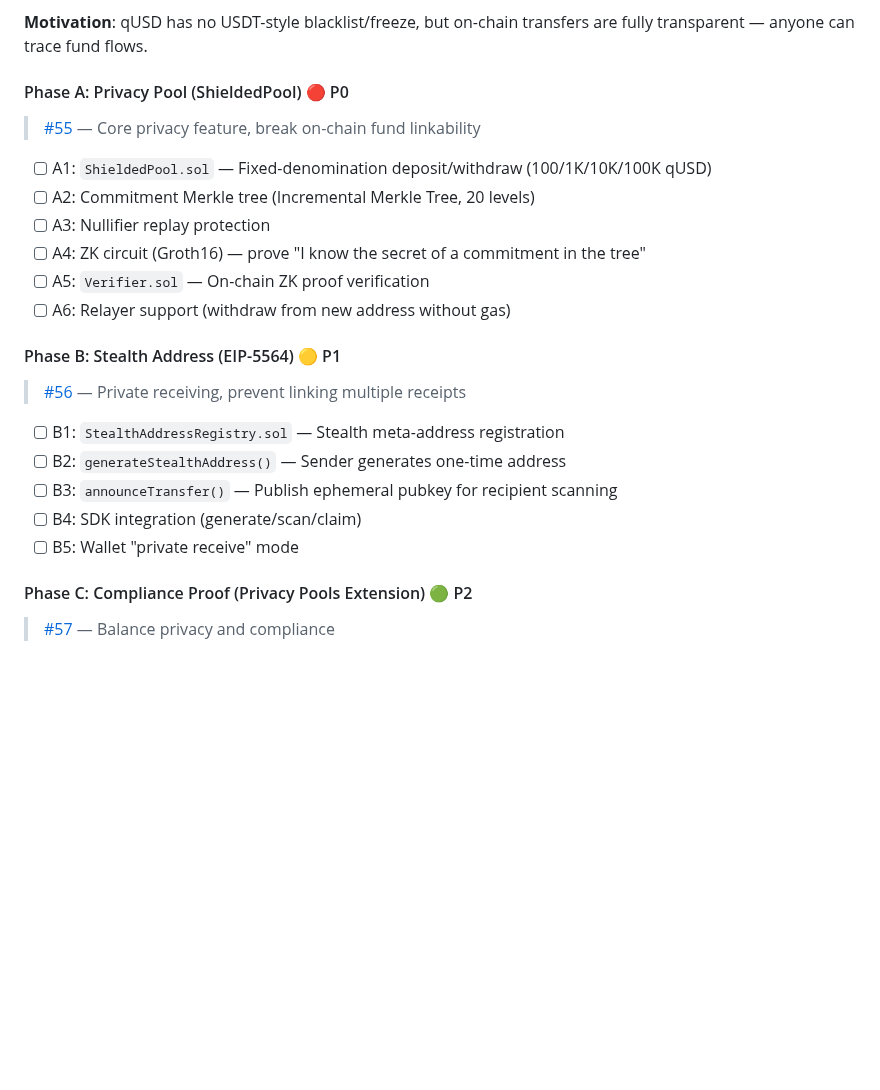
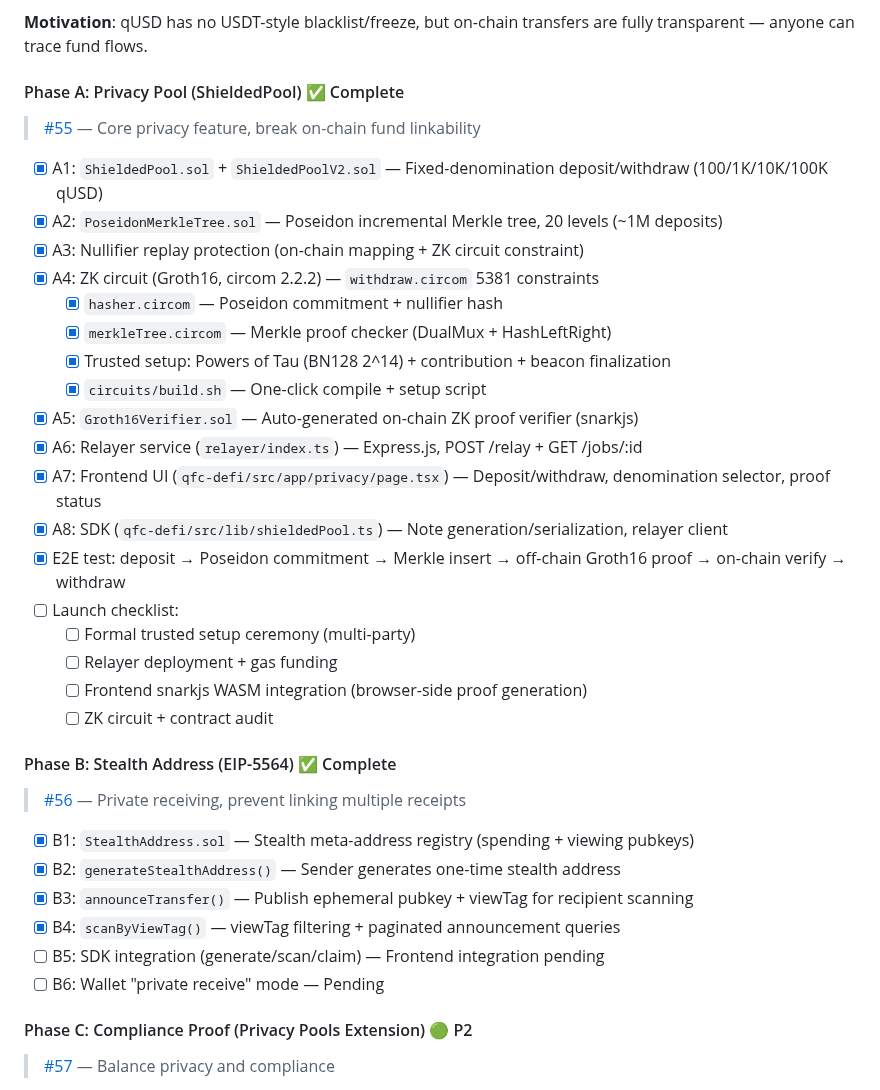
Before and after one commit to qfc-network/qfc-design, a Markdown page: 09-TODO-ROADMAP-EN.md, the part around the change. Rendered like a GitHub page; blank space fills up the shorter version.

```diff
--- a/09-TODO-ROADMAP-EN.md
+++ b/09-TODO-ROADMAP-EN.md
@@ -1011,26 +1011,39 @@ To Be Completed:
 
 **Motivation**: qUSD has no USDT-style blacklist/freeze, but on-chain transfers are fully transparent — anyone can trace fund flows.
 
-#### Phase A: Privacy Pool (ShieldedPool) 🔴 P0
+#### Phase A: Privacy Pool (ShieldedPool) ✅ Complete
 
 > [#55](https://github.com/qfc-network/qfc-contracts/issues/55) — Core privacy feature, break on-chain fund linkability
 
-- [ ] A1: `ShieldedPool.sol` — Fixed-denomination deposit/withdraw (100/1K/10K/100K qUSD)
-- [ ] A2: Commitment Merkle tree (Incremental Merkle Tree, 20 levels)
-- [ ] A3: Nullifier replay protection
-- [ ] A4: ZK circuit (Groth16) — prove "I know the secret of a commitment in the tree"
-- [ ] A5: `Verifier.sol` — On-chain ZK proof verification
-- [ ] A6: Relayer support (withdraw from new address without gas)
+- [x] A1: `ShieldedPool.sol` + `ShieldedPoolV2.sol` — Fixed-denomination deposit/withdraw (100/1K/10K/100K qUSD)
+- [x] A2: `PoseidonMerkleTree.sol` — Poseidon incremental Merkle tree, 20 levels (~1M deposits)
+- [x] A3: Nullifier replay protection (on-chain mapping + ZK circuit constraint)
+- [x] A4: ZK circuit (Groth16, circom 2.2.2) — `withdraw.circom` 5381 constraints
+  - [x] `hasher.circom` — Poseidon commitment + nullifier hash
+  - [x] `merkleTree.circom` — Merkle proof checker (DualMux + HashLeftRight)
+  - [x] Trusted setup: Powers of Tau (BN128 2^14) + contribution + beacon finalization
+  - [x] `circuits/build.sh` — One-click compile + setup script
+- [x] A5: `Groth16Verifier.sol` — Auto-generated on-chain ZK proof verifier (snarkjs)
+- [x] A6: Relayer service (`relayer/index.ts`) — Express.js, POST /relay + GET /jobs/:id
+- [x] A7: Frontend UI (`qfc-defi/src/app/privacy/page.tsx`) — Deposit/withdraw, denomination selector, proof status
+- [x] A8: SDK (`qfc-defi/src/lib/shieldedPool.ts`) — Note generation/serialization, relayer client
+- [x] E2E test: deposit → Poseidon commitment → Merkle insert → off-chain Groth16 proof → on-chain verify → withdraw
+- [ ] Launch checklist:
+  - [ ] Formal trusted setup ceremony (multi-party)
+  - [ ] Relayer deployment + gas funding
+  - [ ] Frontend snarkjs WASM integration (browser-side proof generation)
+  - [ ] ZK circuit + contract audit
 
-#### Phase B: Stealth Address (EIP-5564) 🟡 P1
+#### Phase B: Stealth Address (EIP-5564) ✅ Complete
 
 > [#56](https://github.com/qfc-network/qfc-contracts/issues/56) — Private receiving, prevent linking multiple receipts
 
-- [ ] B1: `StealthAddressRegistry.sol` — Stealth meta-address registration
-- [ ] B2: `generateStealthAddress()` — Sender generates one-time address
-- [ ] B3: `announceTransfer()` — Publish ephemeral pubkey for recipient scanning
-- [ ] B4: SDK integration (generate/scan/claim)
-- [ ] B5: Wallet "private receive" mode
+- [x] B1: `StealthAddress.sol` — Stealth meta-address registry (spending + viewing pubkeys)
+- [x] B2: `generateStealthAddress()` — Sender generates one-time stealth address
+- [x] B3: `announceTransfer()` — Publish ephemeral pubkey + viewTag for recipient scanning
+- [x] B4: `scanByViewTag()` — viewTag filtering + paginated announcement queries
+- [ ] B5: SDK integration (generate/scan/claim) — Frontend integration pending
+- [ ] B6: Wallet "private receive" mode — Pending
 
 #### Phase C: Compliance Proof (Privacy Pools Extension) 🟢 P2
 
```
Also changed, not shown: 09-TODO-ROADMAP-CN.md (+26 -13 lines).
